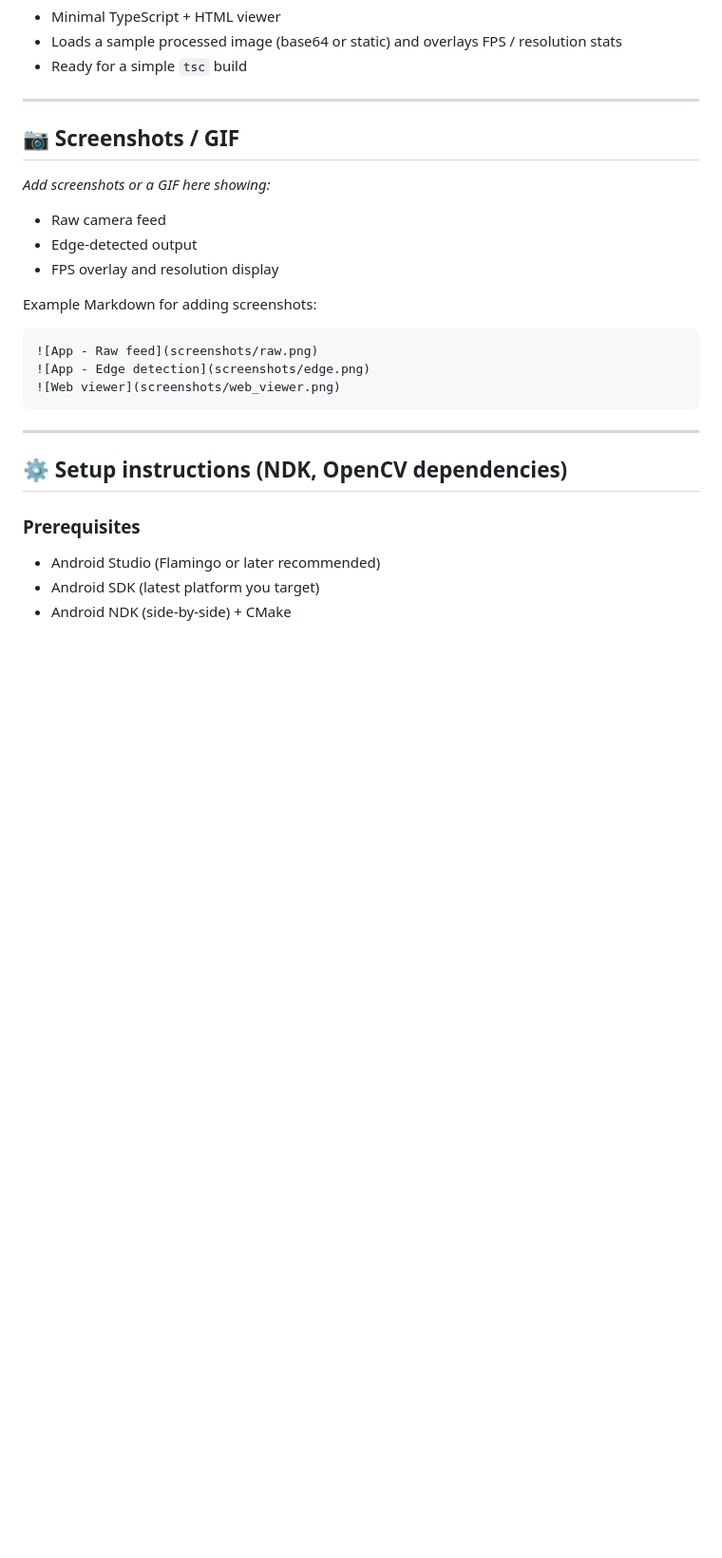
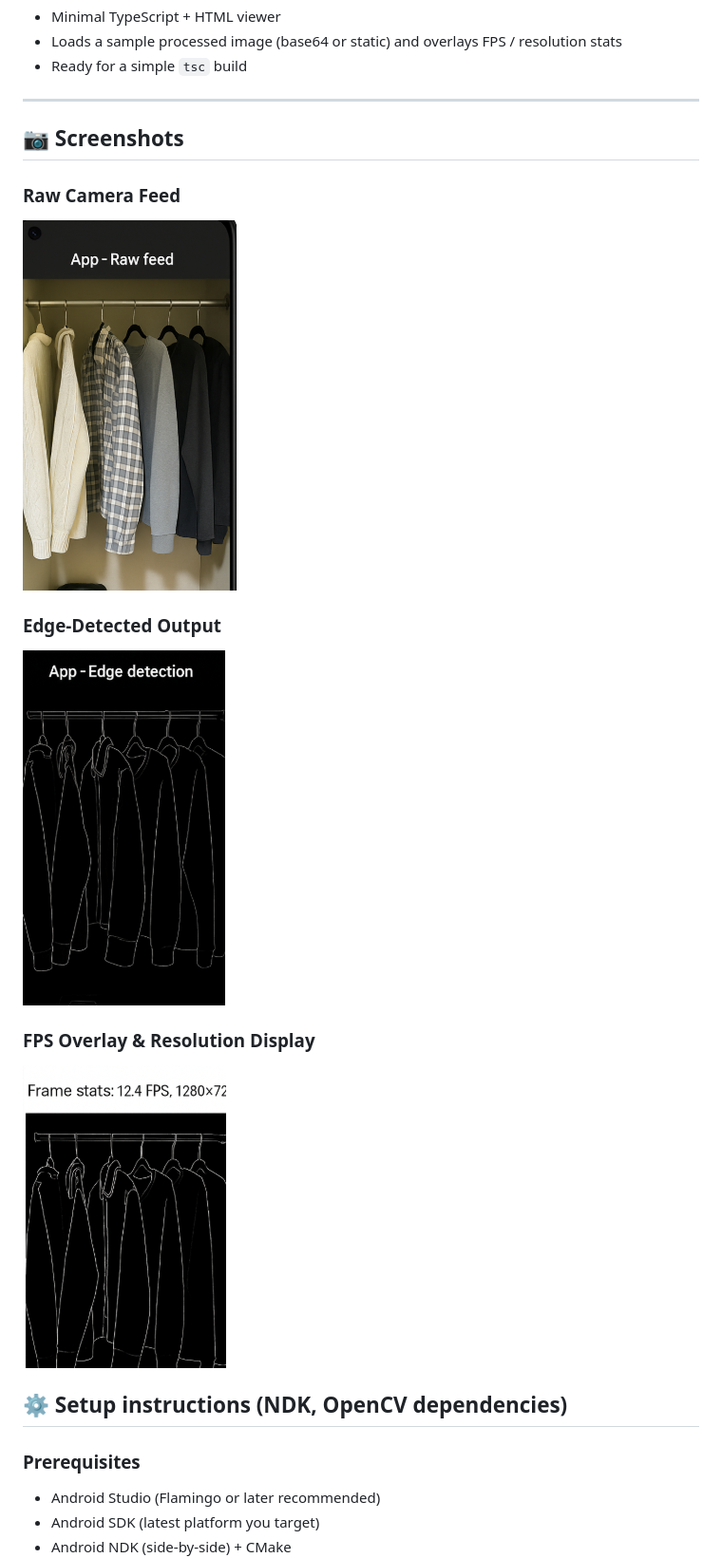
Before and after one commit to KaushikiDhupar/Real-Time-Edge-Detection-Viewer, a Markdown page: README.md, the part around the change. Shown at 95% size. Rendered like a GitHub page; blank space fills up the shorter version.

Commit message:
Revise screenshots section in README
Updated the screenshots section with specific images and removed example markdown.

````diff
--- a/README.md
+++ b/README.md
@@ -19,20 +19,16 @@ A minimal scaffold for an Android app that captures camera frames, processes the
 
 ---
 
-## 📷 Screenshots / GIF
-*Add screenshots or a GIF here showing:*
-- Raw camera feed
-- Edge-detected output
-- FPS overlay and resolution display
+## 📷 Screenshots
 
-Example Markdown for adding screenshots:
-```markdown
-![App - Raw feed](screenshots/raw.png)
-![App - Edge detection](screenshots/edge.png)
-![Web viewer](screenshots/web_viewer.png)
-```
+### Raw Camera Feed
+![Raw Camera Feed](https://github.com/KaushikiDhupar/Real-Time-Edge-Detection-Viewer/blob/main/assets/rawFeed.png)
 
----
+### Edge-Detected Output
+![Edge Detection](https://github.com/KaushikiDhupar/Real-Time-Edge-Detection-Viewer/blob/main/assets/edgeDetection.png)
+
+### FPS Overlay & Resolution Display
+![Frame Stats](https://github.com/KaushikiDhupar/Real-Time-Edge-Detection-Viewer/blob/main/assets/frame_stats.png)
 
 ## ⚙️ Setup instructions (NDK, OpenCV dependencies)
 
````
